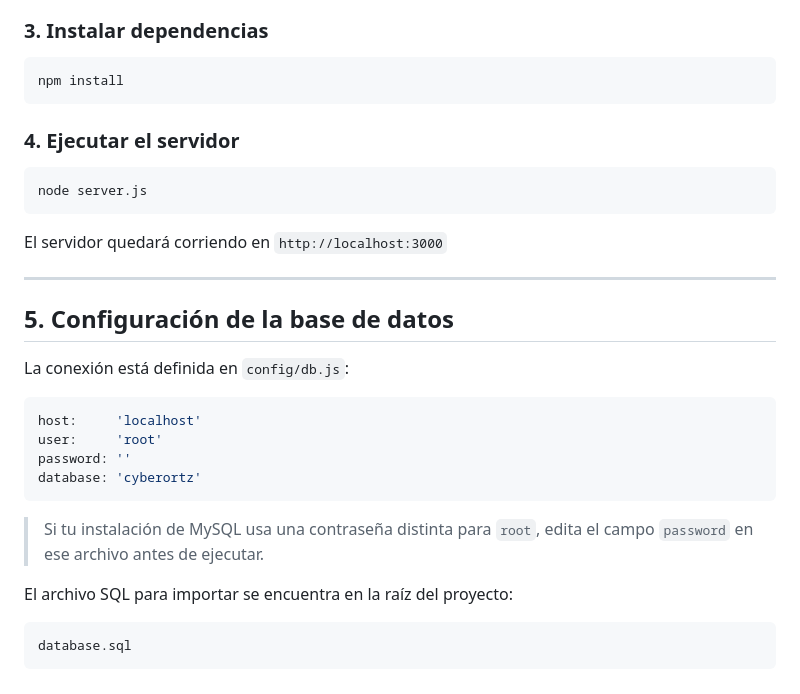
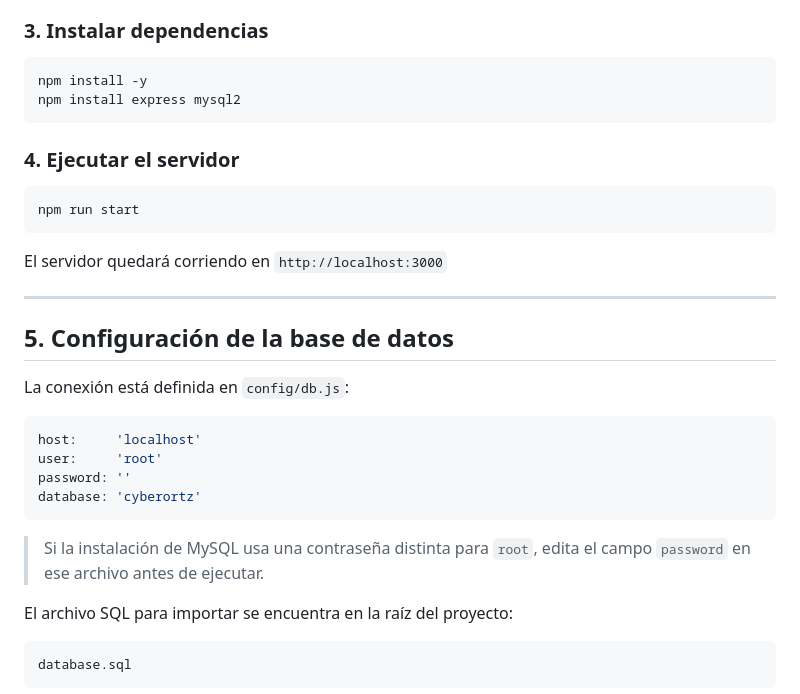
Before and after one commit to JuakoPako/CyberOrtz, a Markdown page: README.md, the part around the change. Rendered like a GitHub page.

````diff
--- a/README.md
+++ b/README.md
@@ -51,13 +51,14 @@ Descargar desde GitHub → Code → Download ZIP, descomprimir.
 ### 3. Instalar dependencias
 
 ```bash
-npm install
+npm install -y
+npm install express mysql2
 ```
 
 ### 4. Ejecutar el servidor
 
 ```bash
-node server.js
+npm run start
 ```
 
 El servidor quedará corriendo en `http://localhost:3000`
@@ -75,7 +76,7 @@ password: ''
 database: 'cyberortz'
 ```
 
-> Si tu instalación de MySQL usa una contraseña distinta para `root`, edita el campo `password` en ese archivo antes de ejecutar.
+> Si la instalación de MySQL usa una contraseña distinta para `root`, edita el campo `password` en ese archivo antes de ejecutar.
 
 El archivo SQL para importar se encuentra en la raíz del proyecto:
 ```
````
